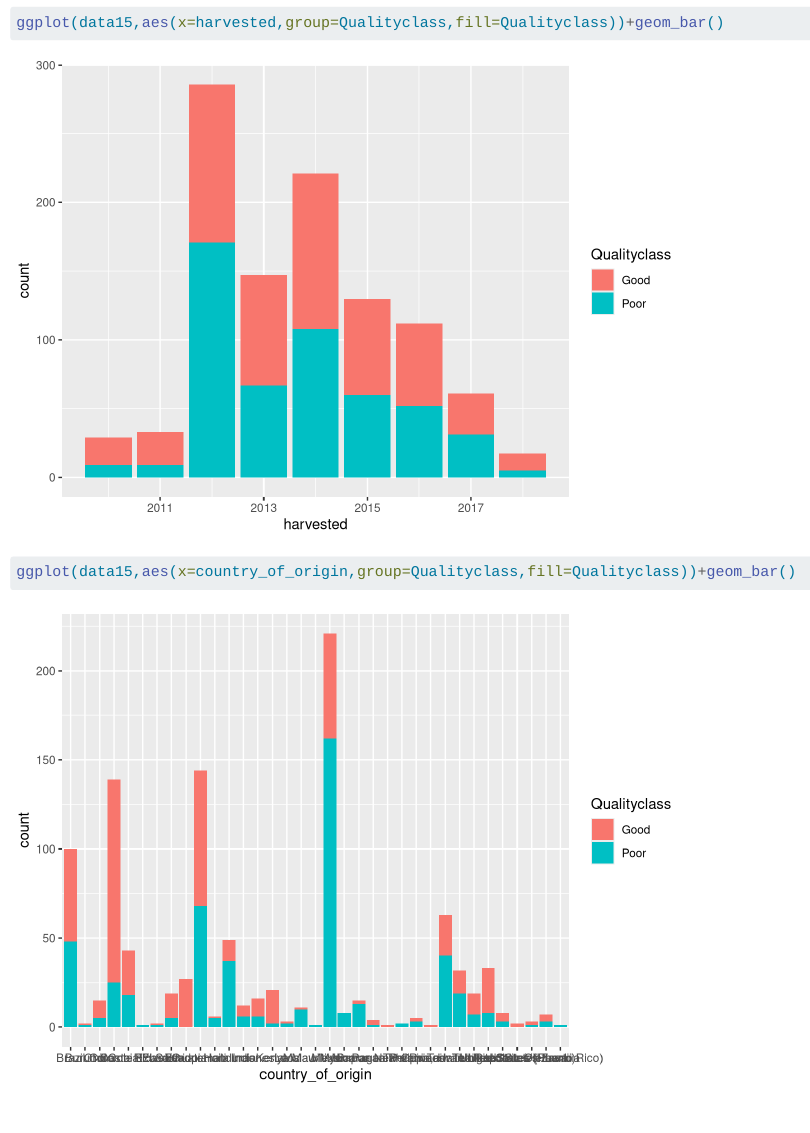
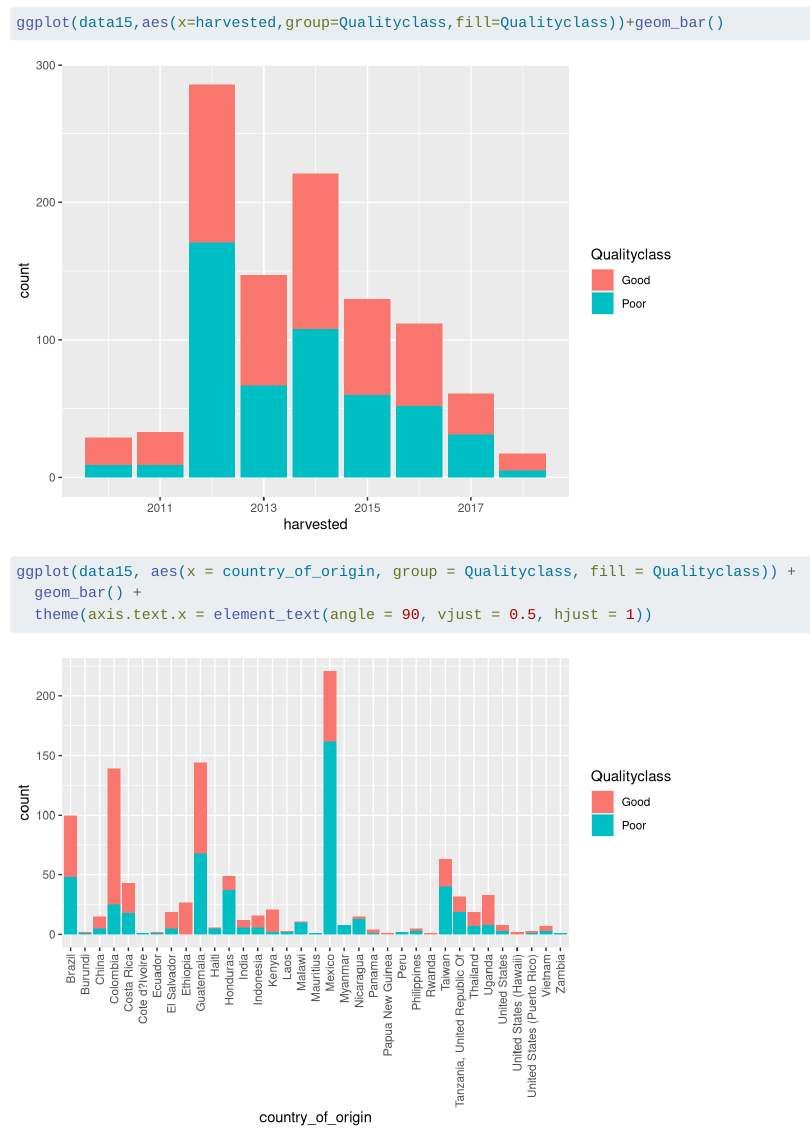
Before and after one commit to minorainn/DAS-Group-15, a Quarto document (data visulisation.qmd): the page in a window 1100 px wide, from 5190 px down. Rendered offline with R 4.5, knitr and Pandoc in place of Quarto, with nearby package versions; some code elsewhere in the file could not run offline.

Commit message:
Changed countries to vertical text in Count per Countries for better view

````diff
--- a/data visulisation.qmd
+++ b/data visulisation.qmd
@@ -109,5 +109,7 @@ ggplot(data15,aes(x=harvested,group=Qualityclass,fill=Qualityclass))+geom_bar()
 ```
 
 ```{r}
-ggplot(data15,aes(x=country_of_origin,group=Qualityclass,fill=Qualityclass))+geom_bar()
+ggplot(data15, aes(x = country_of_origin, group = Qualityclass, fill = Qualityclass)) +
+  geom_bar() +
+  theme(axis.text.x = element_text(angle = 90, vjust = 0.5, hjust = 1))
 ```
````
